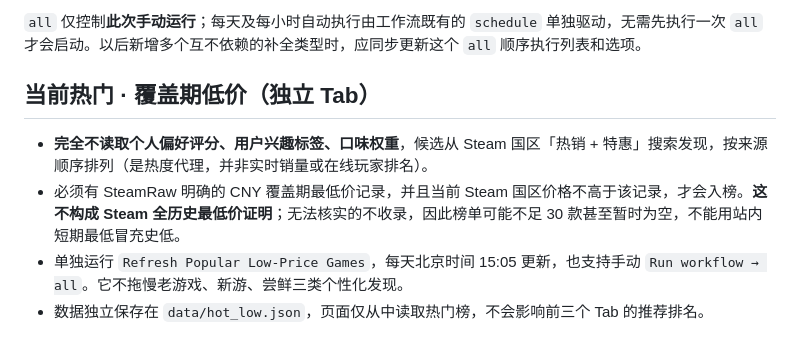
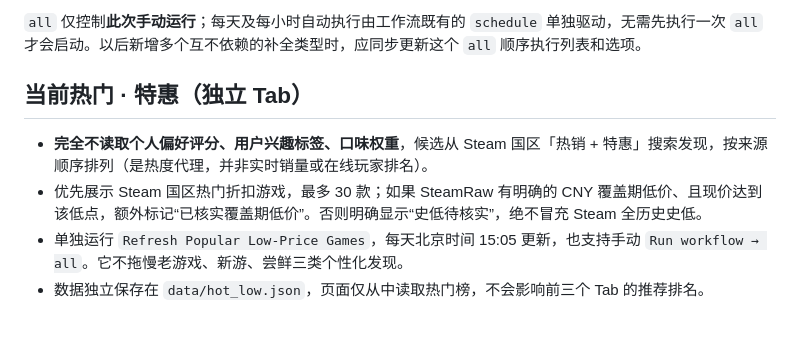
Before and after one commit to june475/game-radar, a Markdown page: README.md, the part around the change. Rendered like a GitHub page.

Commit message:
docs: reflect popular specials with independently verified low badges

```diff
--- a/README.md
+++ b/README.md
@@ -84,9 +84,9 @@ GitHub Actions 分离为两个工作流，均以北京时间计时：
 
 `all` 仅控制**此次手动运行**；每天及每小时自动执行由工作流既有的 `schedule` 单独驱动，无需先执行一次 `all` 才会启动。以后新增多个互不依赖的补全类型时，应同步更新这个 `all` 顺序执行列表和选项。
 
-## 当前热门 · 覆盖期低价（独立 Tab）
+## 当前热门 · 特惠（独立 Tab）
 
 - **完全不读取个人偏好评分、用户兴趣标签、口味权重**，候选从 Steam 国区「热销 + 特惠」搜索发现，按来源顺序排列（是热度代理，并非实时销量或在线玩家排名）。
-- 必须有 SteamRaw 明确的 CNY 覆盖期最低价记录，并且当前 Steam 国区价格不高于该记录，才会入榜。**这不构成 Steam 全历史最低价证明**；无法核实的不收录，因此榜单可能不足 30 款甚至暂时为空，不能用站内短期最低冒充史低。
+- 优先展示 Steam 国区热门折扣游戏，最多 30 款；如果 SteamRaw 有明确的 CNY 覆盖期低价、且现价达到该低点，额外标记“已核实覆盖期低价”。否则明确显示“史低待核实”，绝不冒充 Steam 全历史史低。
 - 单独运行 `Refresh Popular Low-Price Games`，每天北京时间 15:05 更新，也支持手动 `Run workflow → all`。它不拖慢老游戏、新游、尝鲜三类个性化发现。
 - 数据独立保存在 `data/hot_low.json`，页面仅从中读取热门榜，不会影响前三个 Tab 的推荐排名。
```
